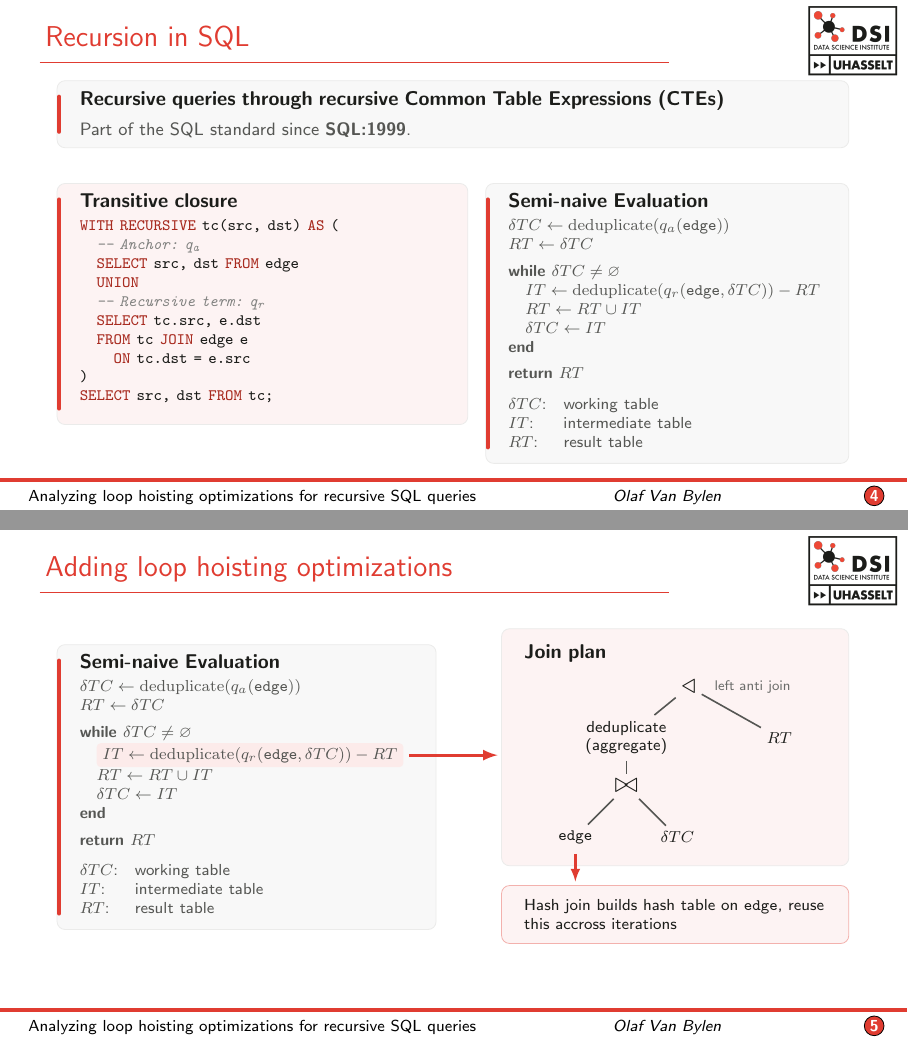
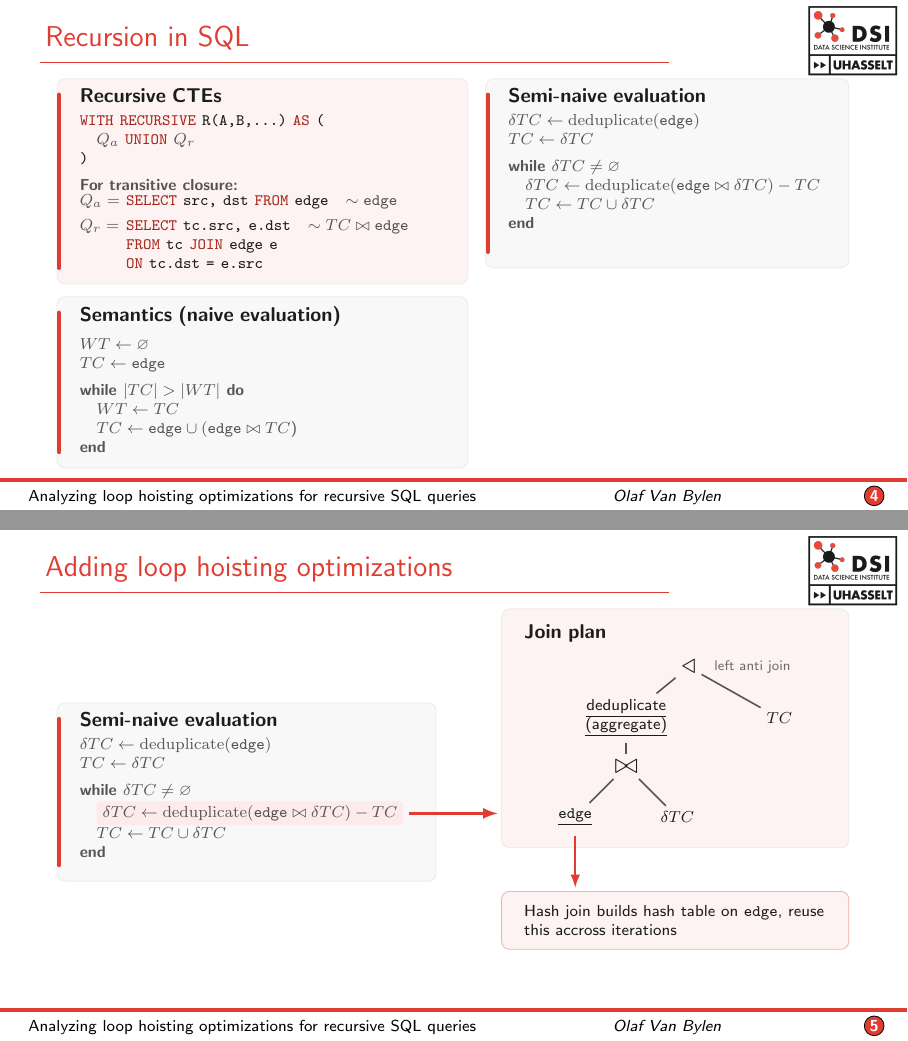
Before and after one commit to OlafVB-1849231/presentation-DBDBD2026, LaTeX slides (DBDBD2026_presentation.tex): pages 4 and 5 of 14 before the commit and pages 7 and 11 of 20 after it, joined at a grey line. Compiled offline with pdfLaTeX.

Commit message:
Drukke slides vereenvoudigt

```diff
--- a/DBDBD2026_presentation.tex
+++ b/DBDBD2026_presentation.tex
@@ -138,52 +138,61 @@
 % \end{frame}
 
 \begin{frame}{Recursion in SQL}
-\vspace{0.8em}
+\vspace{0.2em}
 \renewcommand{\motivationpadding}{5pt}
 \renewcommand{\motivationgap}{5pt}
 \renewcommand{\motivationtitlefont}{\normalsize\bfseries}
-\motivationcard{Recursive queries through recursive Common Table Expressions (CTEs)}
-  {Part of the SQL standard since \textbf{SQL:1999}.\par}{UHblack!3}
-\vspace{0.5em}
 \begin{columns}[T,onlytextwidth]
 \begin{column}{0.52\textwidth}
-\motivationcard{Transitive closure}
+\motivationcard{Recursive CTEs}
   {{\ttfamily\footnotesize
   \begin{tabular}{@{}l@{}}
-  \lstinline[style=slidesqlcompact]|WITH RECURSIVE tc(src, dst) AS (|\\
-  \quad \lstinline[style=slidesqlcompact]|-- Anchor:| {\color{UHblack!55}\itshape q\textsubscript{a}}\\
-  \quad \lstinline[style=slidesqlcompact]|SELECT src, dst FROM edge|\\
-  \quad \lstinline[style=slidesqlcompact]|UNION|\\
-  \quad \lstinline[style=slidesqlcompact]|-- Recursive term:| {\color{UHblack!55}\itshape q\textsubscript{r}}\\
-  \quad \lstinline[style=slidesqlcompact]|SELECT tc.src, e.dst|\\
-  \quad \lstinline[style=slidesqlcompact]|FROM tc JOIN edge e|\\
-  \qquad \lstinline[style=slidesqlcompact]|ON tc.dst = e.src|\\
-  \lstinline[style=slidesqlcompact]|)|\\
-  \lstinline[style=slidesqlcompact]|SELECT src, dst FROM tc;|
+  \lstinline[style=slidesqlcompact]|WITH RECURSIVE R(A,B,...) AS (|\\
+  \quad $Q_a$ \lstinline[style=slidesqlcompact]|UNION| $Q_r$\\
+  \lstinline[style=slidesqlcompact]|)|
   \end{tabular}}\par
   \vspace{4pt}
-  {}}{UHred!6}
+  \uncover<2->{%
+  {\footnotesize
+  \textbf{For transitive closure:}\par
+  \begin{tabular}{@{}l@{\ }l@{}}
+  $Q_a =$ & \lstinline[style=slidesqlcompact]|SELECT src, dst FROM edge|\quad $\sim \texttt{edge}$\\[3pt]
+  $Q_r =$ & \lstinline[style=slidesqlcompact]|SELECT tc.src, e.dst|\quad $\sim TC \bowtie \texttt{edge}$\\
+          & \lstinline[style=slidesqlcompact]|FROM tc JOIN edge e|\\
+          & \lstinline[style=slidesqlcompact]|ON tc.dst = e.src|
+  \end{tabular}\par
+  }}}{UHred!6}
+\uncover<3->{%
+\motivationcard{Semantics (naive evaluation)}
+  {{\footnotesize
+  \begin{tabular}{@{}l@{}}
+  $WT \leftarrow \varnothing$\\
+  $TC \leftarrow \texttt{edge}$\\[4pt]
+  \textbf{while} $|TC| > |WT|$ \textbf{do}\\
+  \quad $WT \leftarrow TC$\\
+  \quad $TC \leftarrow \texttt{edge} \cup (\texttt{edge} \bowtie TC$)\\
+  \textbf{end}
+  \end{tabular}
+  }}{UHblack!3}
+}
 \end{column}
 \begin{column}{0.46\textwidth}
-\motivationcard{Semi-naive Evaluation}
+\uncover<4->{%
+\motivationcard{Semi-naive evaluation}
   {{\footnotesize
   \begin{tabular}{@{}l@{}}
-  $\delta TC \leftarrow \operatorname{deduplicate}(q_a(\texttt{edge}))$\\
-  $RT \leftarrow \delta TC$\\[4pt]
+  $\delta TC \leftarrow \operatorname{deduplicate}(\texttt{edge})$\\
+  $TC \leftarrow \delta TC$\\[4pt]
   \textbf{while} $\delta TC \ne \varnothing$\\
-  \quad $IT \leftarrow \operatorname{deduplicate}(q_r(\texttt{edge}, \delta TC)) - RT$\\
-  \quad $RT \leftarrow RT \cup IT$\\
-  \quad $\delta TC \leftarrow IT$\\
+  \quad $\delta TC \leftarrow \operatorname{deduplicate}(\texttt{edge} \bowtie \delta TC) - TC$\\
+  \quad $TC \leftarrow TC \cup \delta TC$\\
   \textbf{end}\\[4pt]
-  \textbf{return} $RT$
   \end{tabular}\par
   \vspace{5pt}
   \begin{tabular}{@{}l@{\quad}l@{}}
-  $\delta TC$: & working table\\
-  $IT$: & intermediate table\\
-  $RT$: & result table
   \end{tabular}
   }}{UHblack!3}
+}
 \end{column}
 \end{columns}
 
@@ -216,35 +225,30 @@
 \end{frame}
 
 \begin{frame}{Adding loop hoisting optimizations}
+\tikzset{delta highlight/.style={fill=UHblack!3}}
+\only<2->{\tikzset{delta highlight/.style={fill=UHred!10}}}
 \renewcommand{\motivationpadding}{5pt}
 \renewcommand{\motivationgap}{5pt}
 \renewcommand{\motivationtitlefont}{\normalsize\bfseries}
 \begin{columns}[c,onlytextwidth]
 \begin{column}{0.48\textwidth}
-\motivationcard{Semi-naive Evaluation}
+\motivationcard{Semi-naive evaluation}
   {{\footnotesize
   \begin{tabular}{@{}l@{}}
-  $\delta TC \leftarrow \operatorname{deduplicate}(q_a(\texttt{edge}))$\\
-  $RT \leftarrow \delta TC$\\[4pt]
+  $\delta TC \leftarrow \operatorname{deduplicate}(\texttt{edge})$\\
+  $TC \leftarrow \delta TC$\\[4pt]
   \textbf{while} $\delta TC \ne \varnothing$\\
-  \quad \tikz[remember picture,baseline=(itstep.base)]{
-    \node[fill=UHred!10,rounded corners=2pt,
-      inner xsep=3pt,inner ysep=2pt,outer sep=0pt] (itstep)
-      {$IT \leftarrow \operatorname{deduplicate}(q_r(\texttt{edge}, \delta TC)) - RT$};}\\
-  \quad $RT \leftarrow RT \cup IT$\\
-  \quad $\delta TC \leftarrow IT$\\
+  \quad \tikz[remember picture,baseline=(deltastep.base)]{
+    \node[delta highlight,rounded corners=2pt,
+      inner xsep=3pt,inner ysep=2pt,outer sep=0pt] (deltastep)
+      {$\delta TC \leftarrow \operatorname{deduplicate}(\texttt{edge} \bowtie \delta TC) - TC$};}\\
+  \quad $TC \leftarrow TC \cup \delta TC$\\
   \textbf{end}\\[4pt]
-  \textbf{return} $RT$
-  \end{tabular}\par
-  \vspace{5pt}
-  \begin{tabular}{@{}l@{\quad}l@{}}
-  $\delta TC$: & working table\\
-  $IT$: & intermediate table\\
-  $RT$: & result table
   \end{tabular}
   }}{UHblack!3}
 \end{column}
 \begin{column}{0.44\textwidth}
+\uncover<2->{%
 \begin{tikzpicture}[remember picture]
   \node[fill=UHred!6,draw=UHblack!9,rounded corners=4pt,
     text width=\dimexpr\linewidth-0.8cm-1pt\relax,
@@ -257,13 +261,16 @@
       every node/.style={font=\footnotesize,inner sep=3pt},
       every path/.style={draw=UHblack!75,line width=0.8pt}]
       \node[font=\Large] (anti) at (2.2,0) {$\triangleleft$};
-      \node[align=center] (dedup) at (1.1,-0.9) {deduplicate\\(aggregate)};
-      \node (rt) at (3.8,-0.9) {$RT$};
+      \node[align=center] (dedup) at (1.1,-0.9) {%
+        \alt<3->{\underline{deduplicate}}{deduplicate\vphantom{\underline{deduplicate}}}\\
+        \alt<3->{\underline{(aggregate)}}{(aggregate)\vphantom{\underline{(aggregate)}}}};
+      \node (tc) at (3.8,-0.9) {$TC$};
       \node[font=\Large] (join) at (1.1,-1.75) {$\bowtie$};
-      \node (edge) at (0.2,-2.65) {\texttt{edge}};
+      \node (edge) at (0.2,-2.65) {%
+        \alt<3->{\underline{\texttt{edge}}}{\texttt{edge}\vphantom{\underline{\texttt{edge}}}}};
       \node (wt) at (2.0,-2.65) {$\delta TC$};
       \path (anti) -- (dedup);
-      \path (anti) -- (rt);
+      \path (anti) -- (tc);
       \path (dedup) -- (join);
       \path (join) -- (wt);
       \path (join) -- (edge);
@@ -272,7 +279,9 @@
     \end{tikzpicture}\par
   };
 \end{tikzpicture}
+}
 \par\vspace{0.3cm}
+\uncover<4->{%
 \begin{tikzpicture}[remember picture]
   \node[fill=UHred!6,draw=UHred!40,rounded corners=4pt,
     text width=\dimexpr\linewidth-0.8cm-1pt\relax,
@@ -281,13 +290,14 @@
     Hash join builds hash table on \texttt{edge}, reuse this accross iterations
   };
 \end{tikzpicture}
+}
 \end{column}
 \end{columns}
 \begin{tikzpicture}[remember picture,overlay]
-  \draw[-latex,UHred,line width=1.5pt,shorten >=2pt]
-    ([xshift=3pt]itstep.east) -- (joinplanbox.west |- itstep.east);
-  \draw[-latex,UHred,line width=1.2pt,shorten <=2pt,shorten >=2pt]
-    (edge.south) -- (hashreuse.north -| edge.south);
+  \only<2->{\draw[-latex,UHred,line width=1.5pt,shorten >=2pt]
+    ([xshift=3pt]deltastep.east) -- (joinplanbox.west |- deltastep.east);}
+  \only<4->{\draw[-latex,UHred,line width=1.2pt,shorten <=2pt,shorten >=2pt]
+    (edge.south) -- (hashreuse.north -| edge.south);}
 \end{tikzpicture}
 \end{frame}
 
```
Also changed, not shown: DBDBD2026_presentation.tex (4 more changed lines).
